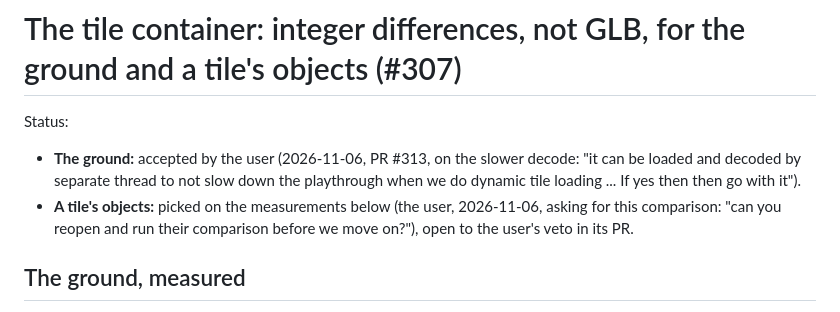
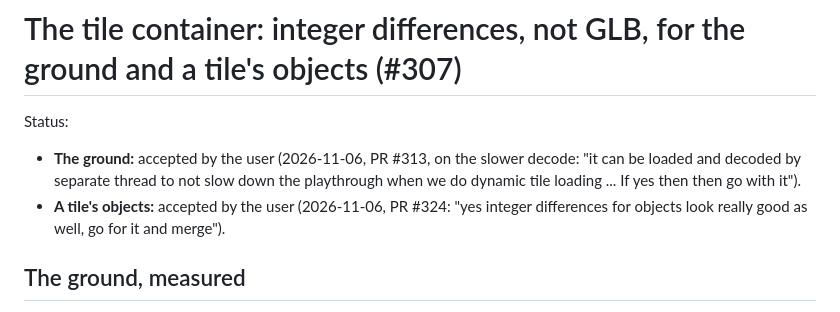
Before and after one commit to jnd-cz/prague-transport-sim, a Markdown page: docs/decisions/2026-11-06-tile-container.md, the part around the change. Rendered like a GitHub page.

Commit message:
Tile container: the objects' pick accepted by the user (#307)
Co-Authored-By: Claude Opus 5.5 <noreply@anthropic.com>

```diff
--- a/docs/decisions/2026-11-06-tile-container.md
+++ b/docs/decisions/2026-11-06-tile-container.md
@@ -2,7 +2,7 @@
 
 Status:
 - **The ground:** accepted by the user (2026-11-06, PR #313, on the slower decode: "it can be loaded and decoded by separate thread to not slow down the playthrough when we do dynamic tile loading ... If yes then then go with it").
-- **A tile's objects:** picked on the measurements below (the user, 2026-11-06, asking for this comparison: "can you reopen and run their comparison before we move on?"), open to the user's veto in its PR.
+- **A tile's objects:** accepted by the user (2026-11-06, PR #324: "yes integer differences for objects look really good as well, go for it and merge").
 
 ## The ground, measured
 
```
